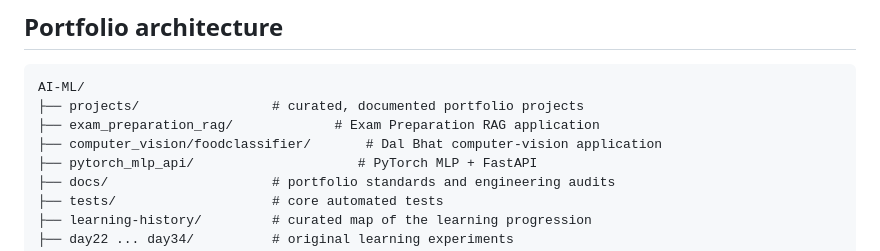
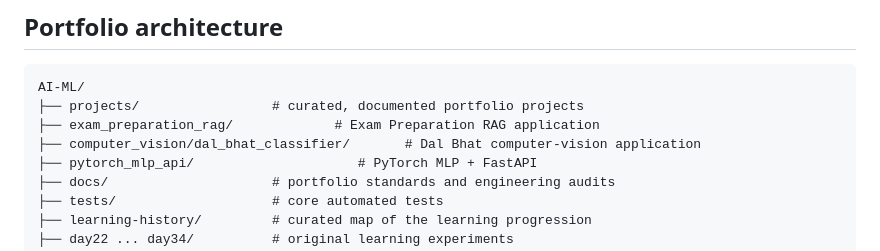
Before and after one commit to aayusholi57-pixel/AI-ML, a Markdown page: README.md, the part around one of its changes. GitHub-like rendering.

```diff
--- a/README.md
+++ b/README.md
@@ -41,7 +41,7 @@ A practical AI/ML engineering portfolio covering classical machine learning, dee
 AI-ML/
 ├── projects/                 # curated, documented portfolio projects
 ├── exam_preparation_rag/             # Exam Preparation RAG application
-├── computer_vision/foodclassifier/       # Dal Bhat computer-vision application
+├── computer_vision/dal_bhat_classifier/       # Dal Bhat computer-vision application
 ├── pytorch_mlp_api/                     # PyTorch MLP + FastAPI
 ├── docs/                     # portfolio standards and engineering audits
 ├── tests/                    # core automated tests
```
Also changed, not shown: other parts of README.md (+2 -2 lines).
